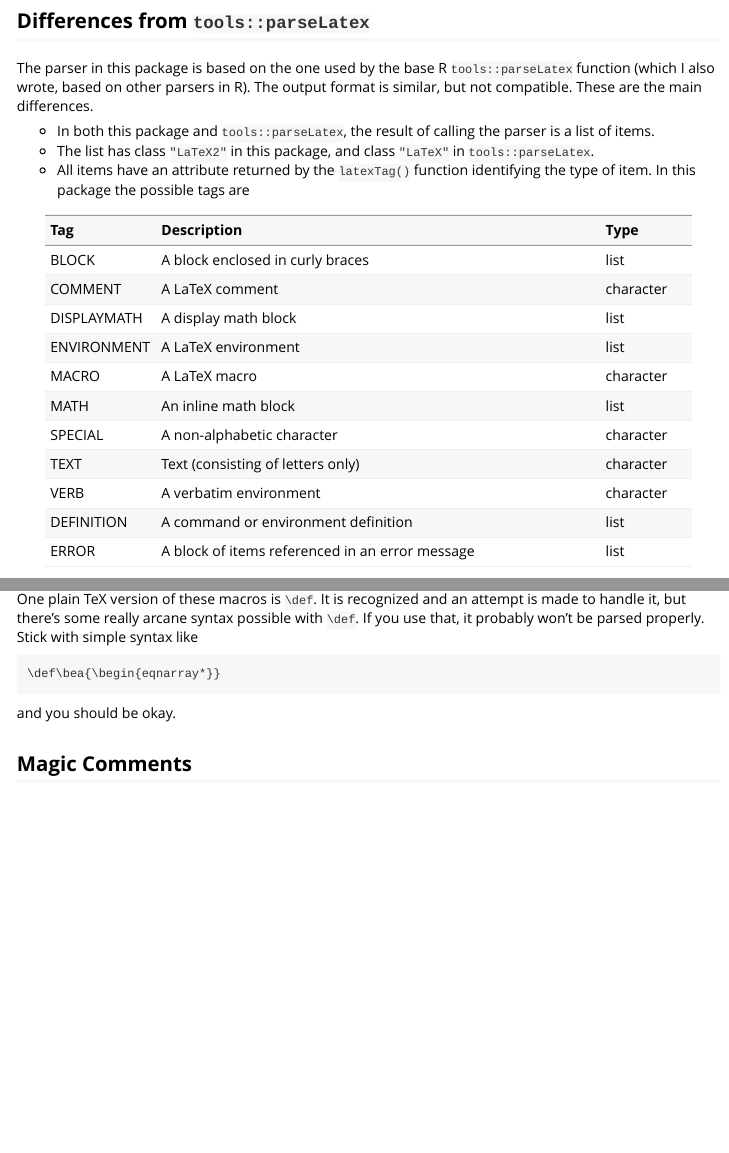
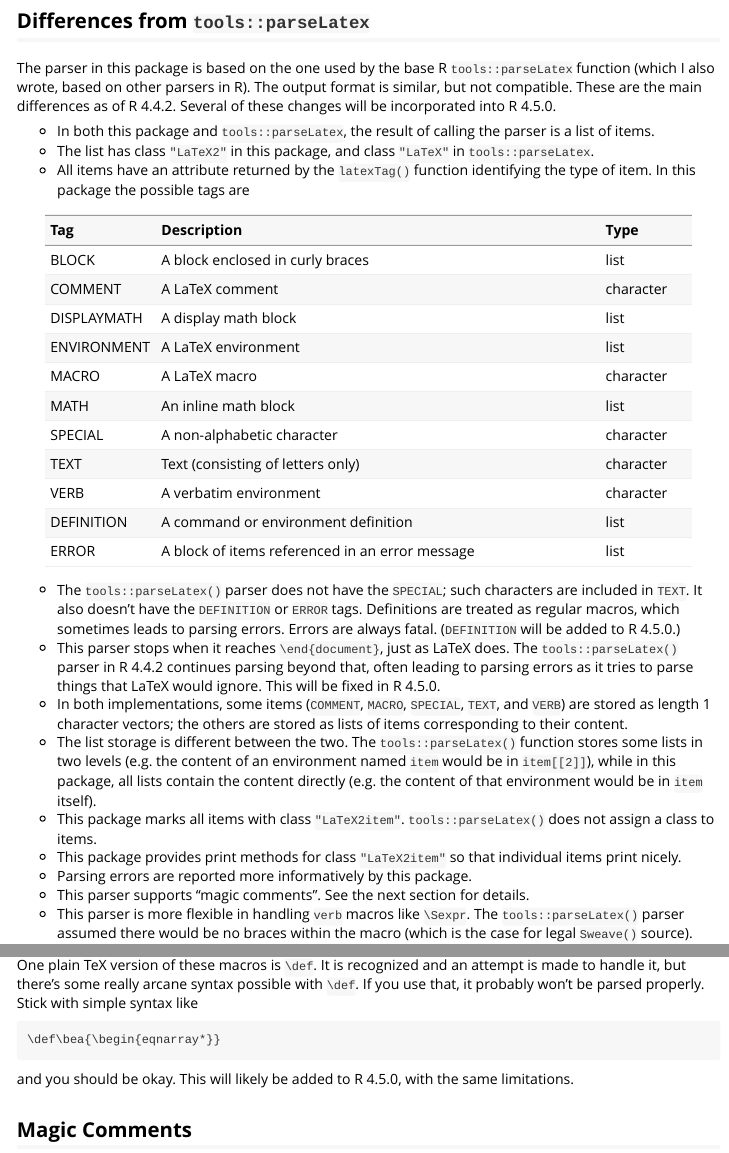
Before and after one commit to dmurdoch/parseLatex, an R Markdown document (vignettes/parseLatex.Rmd): the page in a window 1100 px wide, from 4010 px down, and a second part further down, joined at a grey line. Rendered offline with R 4.5, knitr and Pandoc, with nearby package versions; some code elsewhere in the file could not run offline.

Commit message:
Some doc updates

```diff
--- a/vignettes/parseLatex.Rmd
+++ b/vignettes/parseLatex.Rmd
@@ -94,7 +94,8 @@ table
 The parser in this package is based on the one used by the base R
 `tools::parseLatex` function (which I also wrote, based on other
 parsers in R).  The output format is similar, but not compatible.
-These are the main differences.
+These are the main differences as of R 4.4.2.  Several of these
+changes will be incorporated into R 4.5.0.
 
 - In both this package and `tools::parseLatex`, the result of calling
 the parser is a list of items.
@@ -124,11 +125,13 @@ knitr::kable(tags, booktabs = TRUE)
 such characters are included in `TEXT`.  It also doesn't
 have the `DEFINITION` or `ERROR` tags.  Definitions are treated
 as regular macros, which sometimes leads to parsing errors.
-Errors are always fatal.
+Errors are always fatal.  (`DEFINITION` will be added to
+R 4.5.0.)
 - This parser stops when it reaches `\end{document}`, just
-as LaTeX does.  The `tools::parseLatex()` parser continues
+as LaTeX does.  The `tools::parseLatex()` parser in R 4.4.2 continues
 parsing beyond that, often leading to parsing errors as
-it tries to parse things that LaTeX would ignore.
+it tries to parse things that LaTeX would ignore.  This will
+be fixed in R 4.5.0.
 - In both implementations, some items (`COMMENT`, `MACRO`, `SPECIAL`, `TEXT`, and `VERB`)
 are stored as length 1 character vectors; the others are stored
 as lists of items corresponding to their content.
@@ -187,7 +190,8 @@ simple syntax like
 
     \def\bea{\begin{eqnarray*}}
 
-and you should be okay.
+and you should be okay.  This will likely be added to R 4.5.0,
+with the same limitations.
 
 ## Magic Comments
 
```
Also changed, not shown: R/parseLatex.R (+10 -1 lines), 1 other file.
